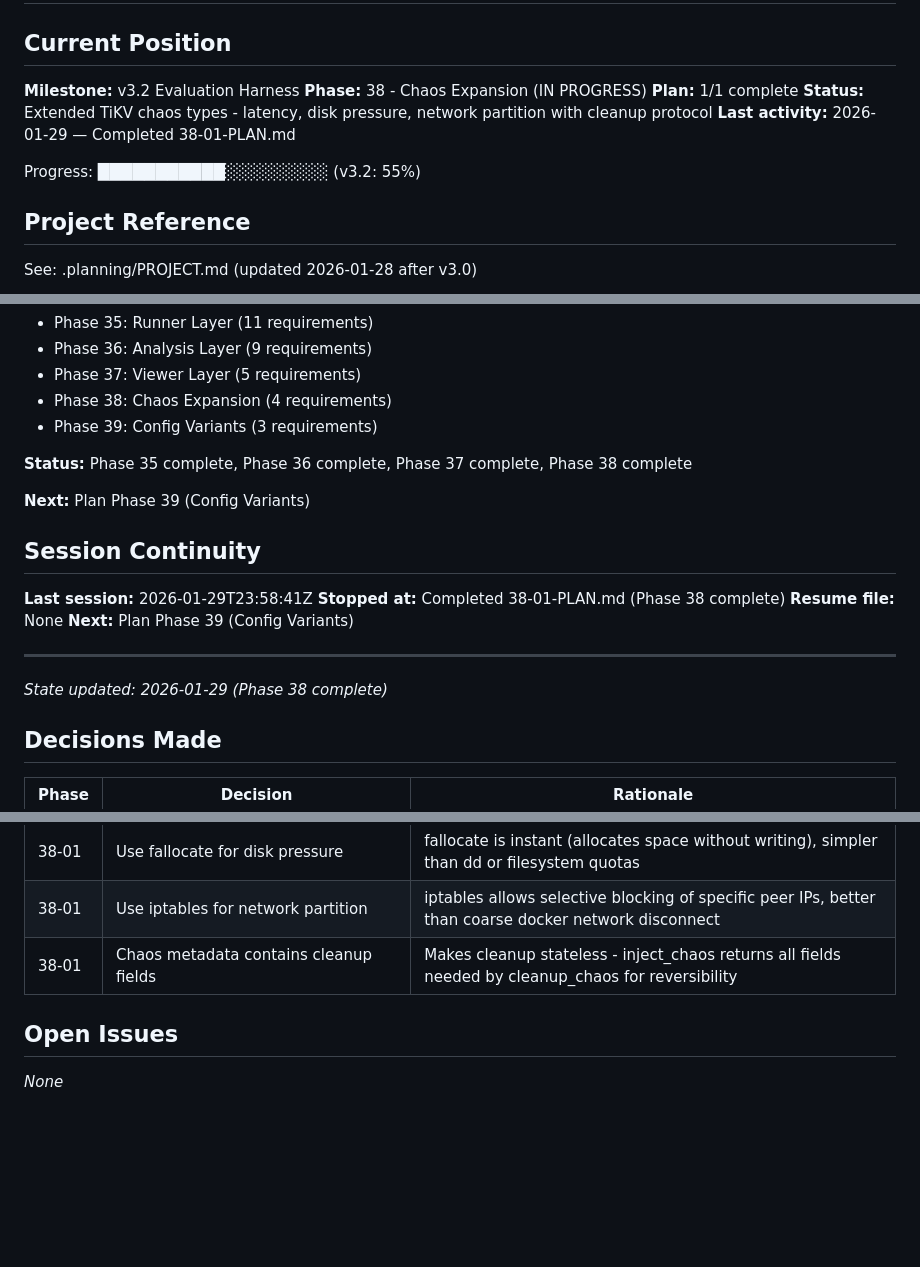
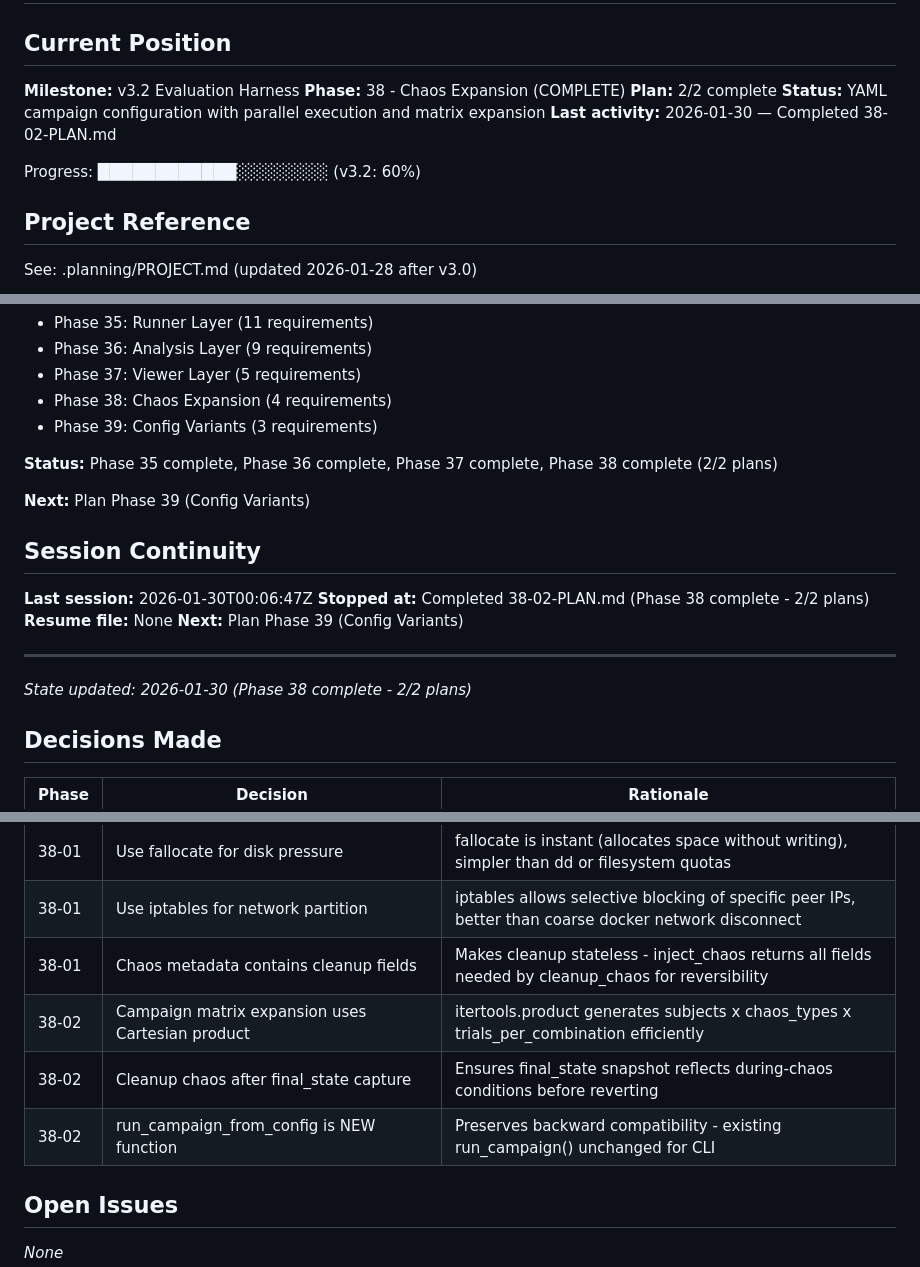
Before and after one commit to pikehouse/operator, a Markdown page: .planning/STATE.md, 3 parts joined by grey strips. GitHub-like rendering; blank space fills up the shorter version.

Commit message:
docs(38-02): complete YAML campaign configuration plan
Tasks completed: 3/3
- Task 1: Add PyYAML dependency and create campaign config module
- Task 2: Update harness with parallel campaign runner
- Task 3: Add CLI campaign subcommand

SUMMARY: .planning/phases/38-chaos-expansion/38-02-SUMMARY.md

```diff
--- a/.planning/STATE.md
+++ b/.planning/STATE.md
@@ -3,12 +3,12 @@
 ## Current Position
 
 **Milestone:** v3.2 Evaluation Harness
-**Phase:** 38 - Chaos Expansion (IN PROGRESS)
-**Plan:** 1/1 complete
-**Status:** Extended TiKV chaos types - latency, disk pressure, network partition with cleanup protocol
-**Last activity:** 2026-01-29 — Completed 38-01-PLAN.md
+**Phase:** 38 - Chaos Expansion (COMPLETE)
+**Plan:** 2/2 complete
+**Status:** YAML campaign configuration with parallel execution and matrix expansion
+**Last activity:** 2026-01-30 — Completed 38-02-PLAN.md
 
-Progress: ███████████░░░░░░░░░ (v3.2: 55%)
+Progress: ████████████░░░░░░░░ (v3.2: 60%)
 
 ## Project Reference
 
@@ -83,19 +83,19 @@ See: .planning/MILESTONES.md
 - Phase 38: Chaos Expansion (4 requirements)
 - Phase 39: Config Variants (3 requirements)
 
-**Status:** Phase 35 complete, Phase 36 complete, Phase 37 complete, Phase 38 complete
+**Status:** Phase 35 complete, Phase 36 complete, Phase 37 complete, Phase 38 complete (2/2 plans)
 
 **Next:** Plan Phase 39 (Config Variants)
 
 ## Session Continuity
 
-**Last session:** 2026-01-29T23:58:41Z
-**Stopped at:** Completed 38-01-PLAN.md (Phase 38 complete)
+**Last session:** 2026-01-30T00:06:47Z
+**Stopped at:** Completed 38-02-PLAN.md (Phase 38 complete - 2/2 plans)
 **Resume file:** None
 **Next:** Plan Phase 39 (Config Variants)
 
 ---
-*State updated: 2026-01-29 (Phase 38 complete)*
+*State updated: 2026-01-30 (Phase 38 complete - 2/2 plans)*
 
 ## Decisions Made
 
@@ -108,6 +108,9 @@ See: .planning/MILESTONES.md
 | 38-01 | Use fallocate for disk pressure | fallocate is instant (allocates space without writing), simpler than dd or filesystem quotas |
 | 38-01 | Use iptables for network partition | iptables allows selective blocking of specific peer IPs, better than coarse docker network disconnect |
 | 38-01 | Chaos metadata contains cleanup fields | Makes cleanup stateless - inject_chaos returns all fields needed by cleanup_chaos for reversibility |
+| 38-02 | Campaign matrix expansion uses Cartesian product | itertools.product generates subjects x chaos_types x trials_per_combination efficiently |
+| 38-02 | Cleanup chaos after final_state capture | Ensures final_state snapshot reflects during-chaos conditions before reverting |
+| 38-02 | run_campaign_from_config is NEW function | Preserves backward compatibility - existing run_campaign() unchanged for CLI |
 
 ## Open Issues
 
```
Also changed, not shown: 1 other file.
